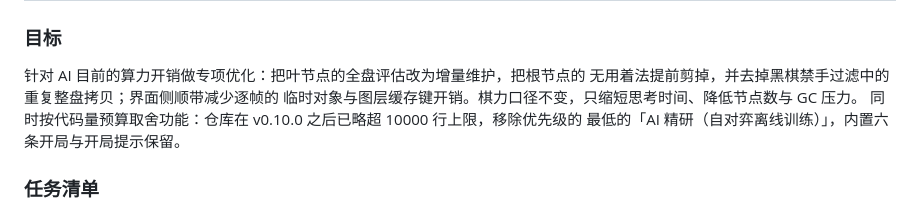
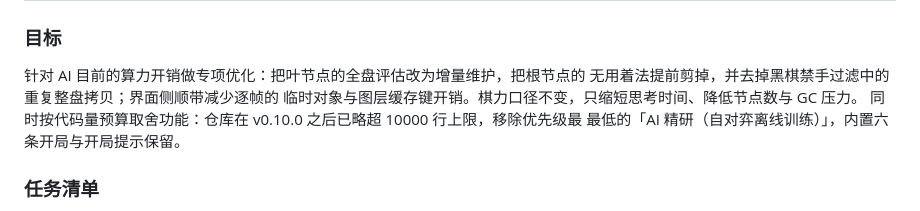
Before and after one commit to g-ai-002/flutter-gomoku, a Markdown page: plan.md, the part around the change. Drawn GitHub-style.

Commit message:
docs(plan): 修正 v0.10.1 说明中的措辞
Co-authored-by: Qwen-Coder <qwen-coder@alibabacloud.com>

```diff
--- a/plan.md
+++ b/plan.md
@@ -52,7 +52,7 @@
 针对 AI 目前的算力开销做专项优化：把叶节点的全盘评估改为增量维护，把根节点的
 无用着法提前剪掉，并去掉黑棋禁手过滤中的重复整盘拷贝；界面侧顺带减少逐帧的
 临时对象与图层缓存键开销。棋力口径不变，只缩短思考时间、降低节点数与 GC 压力。
-同时按代码量预算取舍功能：仓库在 v0.10.0 之后已略超 10000 行上限，移除优先级的
+同时按代码量预算取舍功能：仓库在 v0.10.0 之后已略超 10000 行上限，移除优先级最
 最低的「AI 精研（自对弈离线训练）」，内置六条开局与开局提示保留。
 
 ### 任务清单
```
